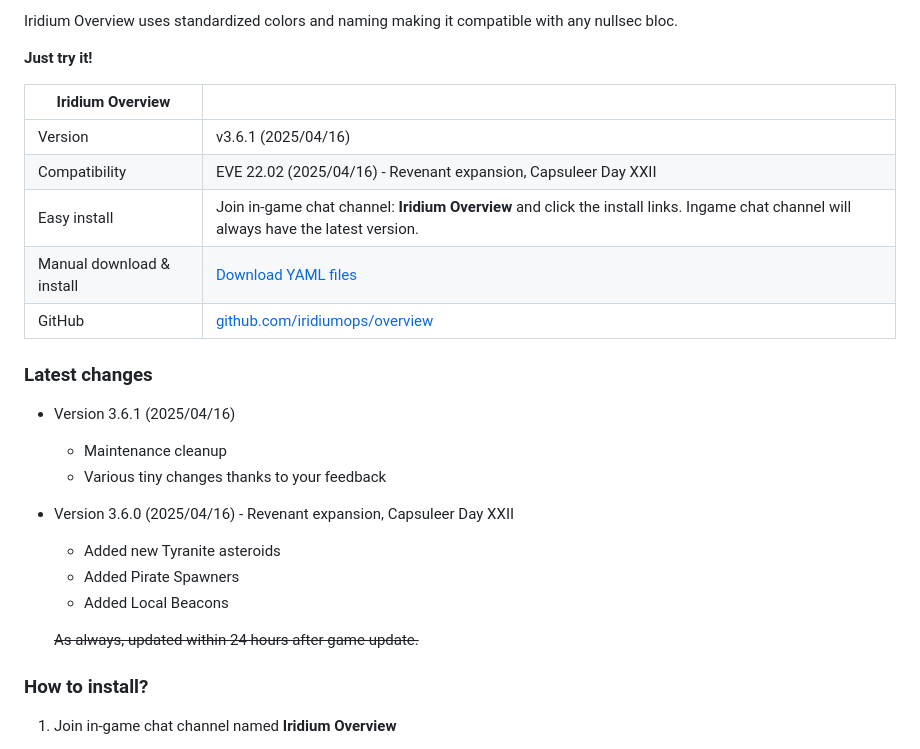
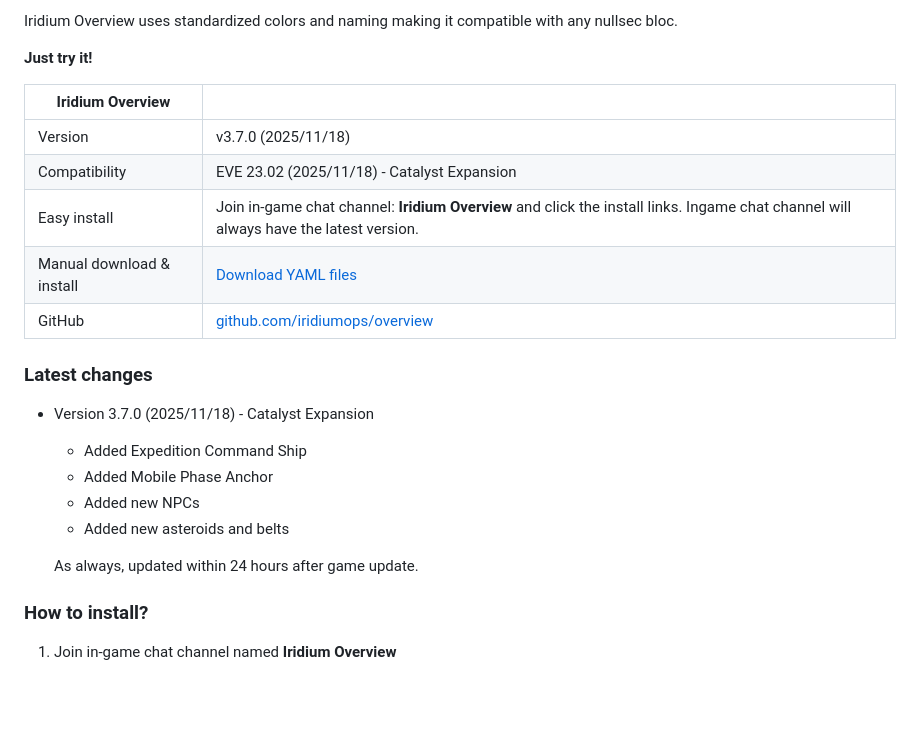
Before and after one commit to iridiumops/website, a Markdown page: wiki/overview.md, the part around one of its changes. Drawn GitHub-style; blank space fills up the shorter version.

Commit message:
updated wiki page for overview pack - new version released

```diff
--- a/wiki/overview.md
+++ b/wiki/overview.md
@@ -31,6 +31,6 @@ Iridium Overview uses standardized colors and naming making it compatible with a
 
 | Iridium Overview          |                                                              |
 | ------------------------- | ------------------------------------------------------------ |
-| Version                   | v3.6.1 (2025/04/16)                                          |
-| Compatibility             | EVE 22.02 (2025/04/16) - Revenant expansion, Capsuleer Day XXII |
+| Version                   | v3.7.0 (2025/11/18)                                          |
+| Compatibility             | EVE 23.02 (2025/11/18) - Catalyst Expansion |
 | Easy install              | Join in-game chat channel: **Iridium Overview** and click the install links. Ingame chat channel will always have the latest version. |
@@ -39,18 +39,14 @@ Iridium Overview uses standardized colors and naming making it compatible with a
 
 ### Latest changes
 
-- Version 3.6.1 (2025/04/16)
+- Version 3.7.0 (2025/11/18) - Catalyst Expansion
 
-   - Maintenance cleanup
-   - Various tiny changes thanks to your feedback
+   - Added Expedition Command Ship
+   - Added Mobile Phase Anchor
+   - Added new NPCs
+   - Added new asteroids and belts
 
-- Version 3.6.0 (2025/04/16) - Revenant expansion, Capsuleer Day XXII
-
-   - Added new Tyranite asteroids
-   - Added Pirate Spawners
-   - Added Local Beacons
-
-   ~~As always, updated within 24 hours after game update.~~
+   As always, updated within 24 hours after game update.
 
 ### How to install?
 
```
Also changed, not shown: other parts of wiki/overview.md (+1 -1 lines).
